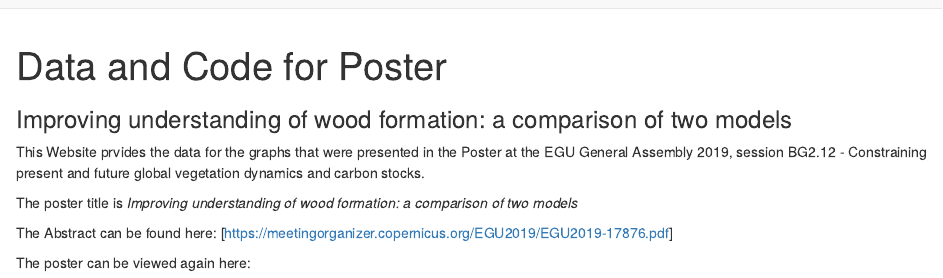
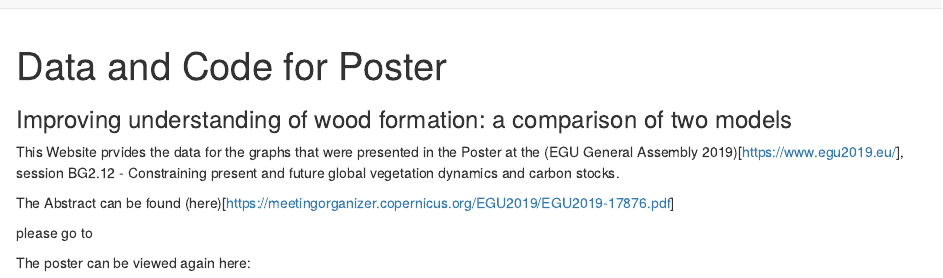
Before and after one commit to teatree1212/EGU2019_poster_supplementaries, an R Markdown document (index.Rmd): the page in a window 1100 px wide, from its top. Rendered offline with R 4.5, knitr and Pandoc, with nearby package versions.

Commit message:
modify content

```diff
--- a/index.Rmd
+++ b/index.Rmd
@@ -5,12 +5,14 @@ subtitle: "Improving understanding of wood formation: a comparison of two models
 
 
 
-This Website prvides the data for the graphs that were presented in the Poster at the EGU General Assembly 2019,
+This Website prvides the data for the graphs that were presented in the Poster at the (EGU General Assembly 2019)[https://www.egu2019.eu/],
 session BG2.12 - Constraining present and future global vegetation dynamics and carbon stocks.
 
-The poster title is _Improving understanding of wood formation: a comparison of two models_
 
-The Abstract can be found here: [https://meetingorganizer.copernicus.org/EGU2019/EGU2019-17876.pdf]
+The Abstract can be found (here)[https://meetingorganizer.copernicus.org/EGU2019/EGU2019-17876.pdf]
+
+
+please go to
 
 The poster can be viewed again here:
 
```
Also changed, not shown: about.Rmd (+2 -2 lines), 5 other files.
